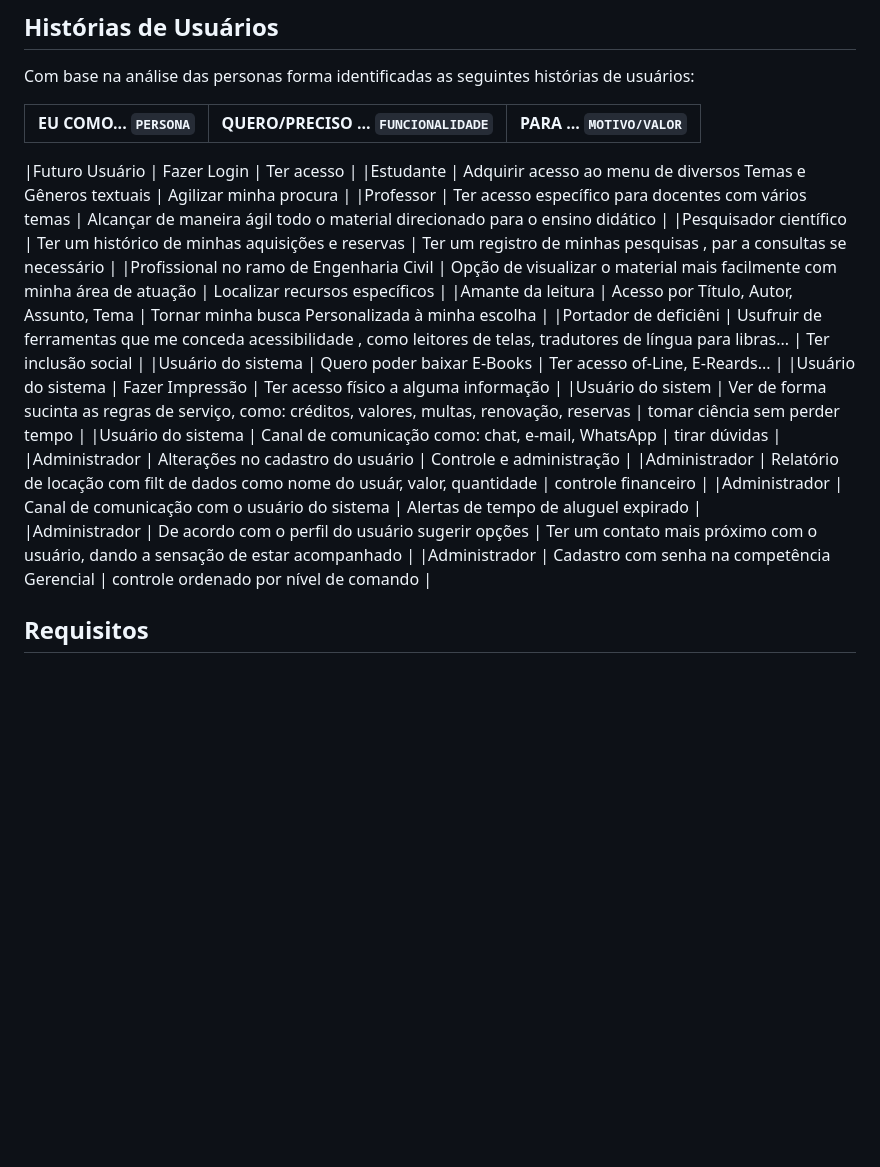
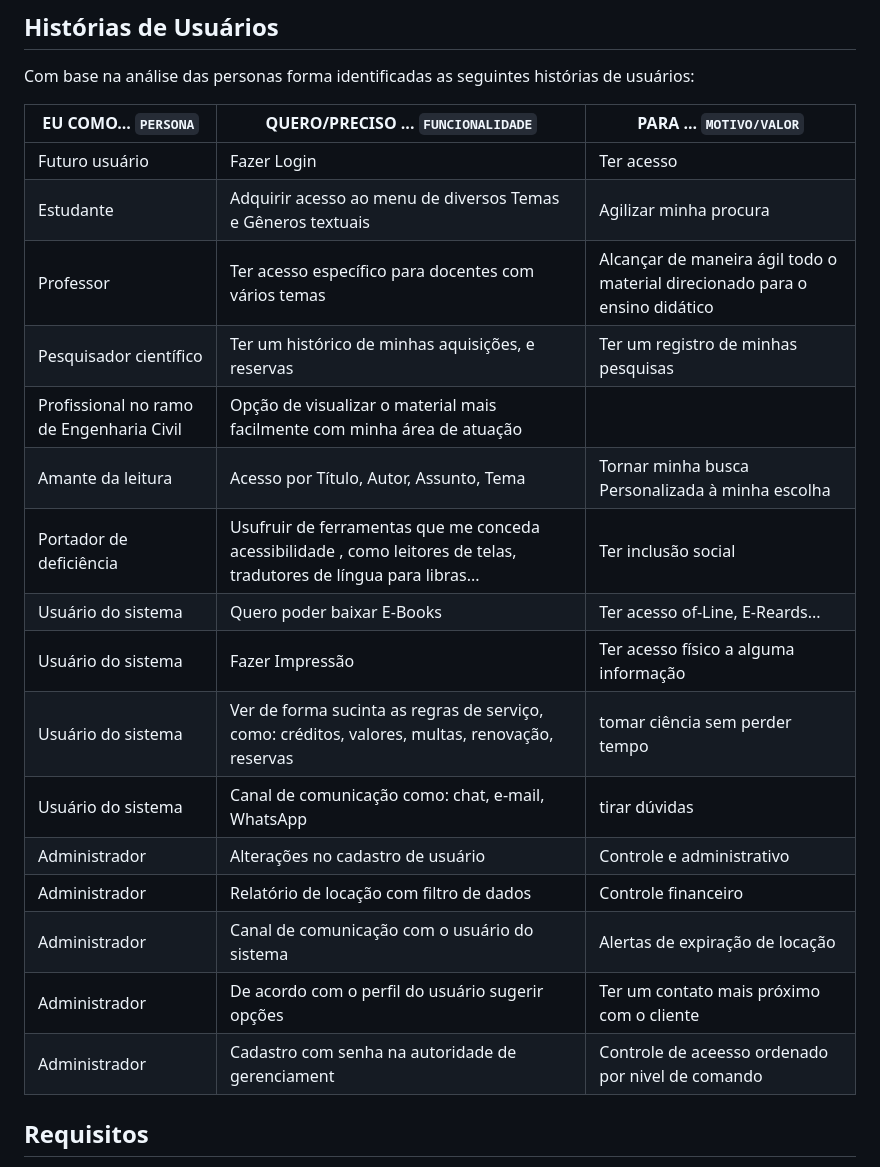
Before and after one commit to ICEI-PUC-Minas-PMV-SInt/pmv-sint-2023-1-e3-proj-back-t1-time1-proj-acervo, a Markdown page: documentos/02-Especificação do Projeto.md, the part around the change. Rendered like a GitHub page; blank space fills up the shorter version.

```diff
--- a/documentos/02-Especificação do Projeto.md
+++ b/documentos/02-Especificação do Projeto.md
@@ -28,23 +28,23 @@ Com base na análise das personas forma identificadas as seguintes histórias de
 
 |EU COMO... `PERSONA`| QUERO/PRECISO ... `FUNCIONALIDADE` |PARA ... `MOTIVO/VALOR`                 |
 |---------------------|-------------------|-------------------------|
+|Futuro usuário  | Fazer Login | Ter acesso |
+|Estudante |  Adquirir acesso ao menu de diversos Temas e Gêneros textuais |  Agilizar minha procura |
+|Professor |  Ter acesso específico para docentes com vários temas |  Alcançar de maneira ágil todo o material direcionado para o ensino didático |
+|Pesquisador científico | Ter um histórico de minhas aquisições, e  reservas |  Ter um registro de minhas pesquisas |
+|Profissional no ramo de Engenharia Civil | Opção de visualizar o material mais facilmente com minha área de atuação |
+|Amante da leitura | Acesso por Título, Autor, Assunto, Tema | Tornar minha busca Personalizada à minha escolha |
+|Portador de deficiência | Usufruir de ferramentas que me conceda acessibilidade , como leitores de telas, tradutores de língua para libras... | Ter inclusão social |
+|Usuário do sistema | Quero poder baixar E-Books | Ter acesso of-Line, E-Reards... |
+|Usuário do sistema | Fazer Impressão | Ter acesso físico a alguma informação |
+|Usuário do sistema | Ver de forma sucinta as regras de serviço, como: créditos, valores, multas, renovação, reservas | tomar ciência sem perder tempo|
+|Usuário do sistema | Canal de comunicação como: chat, e-mail, WhatsApp | tirar dúvidas |
+|Administrador | Alterações no cadastro de usuário | Controle e administrativo |
+|Administrador | Relatório de  locação com filtro de dados | Controle financeiro|
+|Administrador | Canal de comunicação com o usuário do sistema | Alertas de  expiração de locação |
+| Administrador | De acordo com o perfil do usuário sugerir opções | Ter um contato mais próximo com o cliente |
+|Administrador | Cadastro com senha  na autoridade de gerenciament | Controle de aceesso ordenado por nivel de comando |
 
-|Futuro Usuário | Fazer Login | Ter acesso |
-|Estudante | Adquirir acesso ao menu de diversos Temas e Gêneros textuais | Agilizar minha procura |
-|Professor |  Ter acesso específico para docentes com vários temas |  Alcançar de maneira ágil todo o material direcionado para o ensino didático |
-|Pesquisador científico |  Ter um histórico de minhas aquisições e reservas |  Ter um registro de minhas pesquisas , par a consultas se necessário |
-|Profissional no ramo de Engenharia Civil |  Opção de visualizar o material mais facilmente com minha área de atuação  |  Localizar recursos específicos |
-|Amante da leitura  |  Acesso por Título, Autor, Assunto, Tema |  Tornar minha busca Personalizada à minha escolha |
-|Portador  de  deficiêni  |  Usufruir de ferramentas que me conceda acessibilidade , como leitores de telas, tradutores de língua para libras... |  Ter inclusão social |
-|Usuário do sistema |  Quero poder baixar E-Books  |  Ter acesso of-Line, E-Reards... |
-|Usuário do sistema  |  Fazer Impressão |  Ter acesso físico a alguma informação |
-|Usuário do sistem |  Ver de forma sucinta as regras de serviço, como: créditos, valores, multas, renovação, reservas |  tomar ciência sem perder tempo |
-|Usuário do sistema |  Canal de comunicação como: chat, e-mail, WhatsApp |  tirar dúvidas |
-|Administrador |  Alterações no cadastro do usuário |  Controle e administração |
-|Administrador |  Relatório de locação com filt de dados  como nome do usuár, valor, quantidade |  controle financeiro |
-|Administrador |  Canal de comunicação com o usuário do sistema |  Alertas  de tempo de aluguel expirado |
-|Administrador |  De acordo com o perfil do usuário sugerir opções |  Ter um contato mais próximo com o usuário, dando a sensação de estar acompanhado |
-|Administrador |  Cadastro com senha na competência Gerencial |  controle ordenado por nível de comando |
 
 ## Requisitos
 
```
